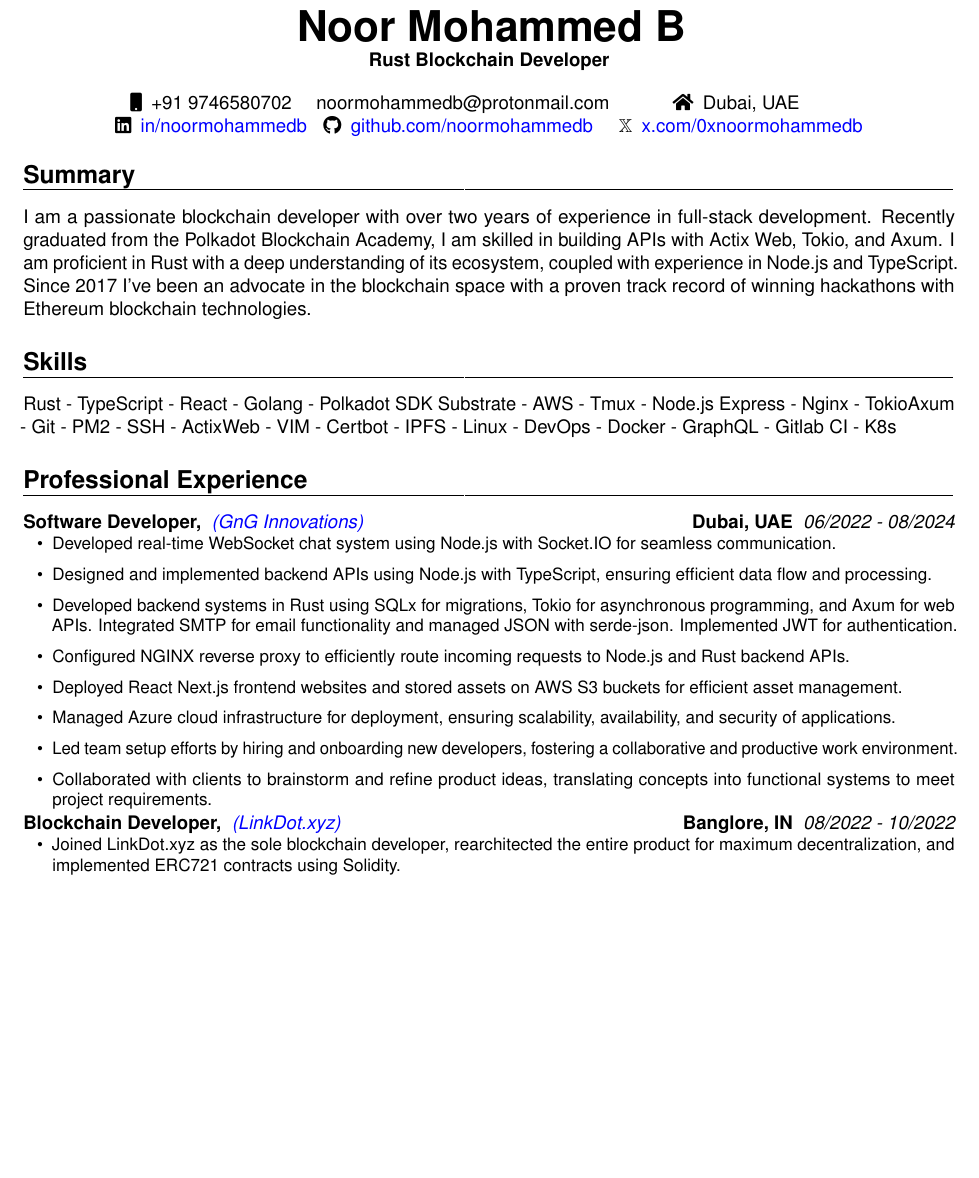
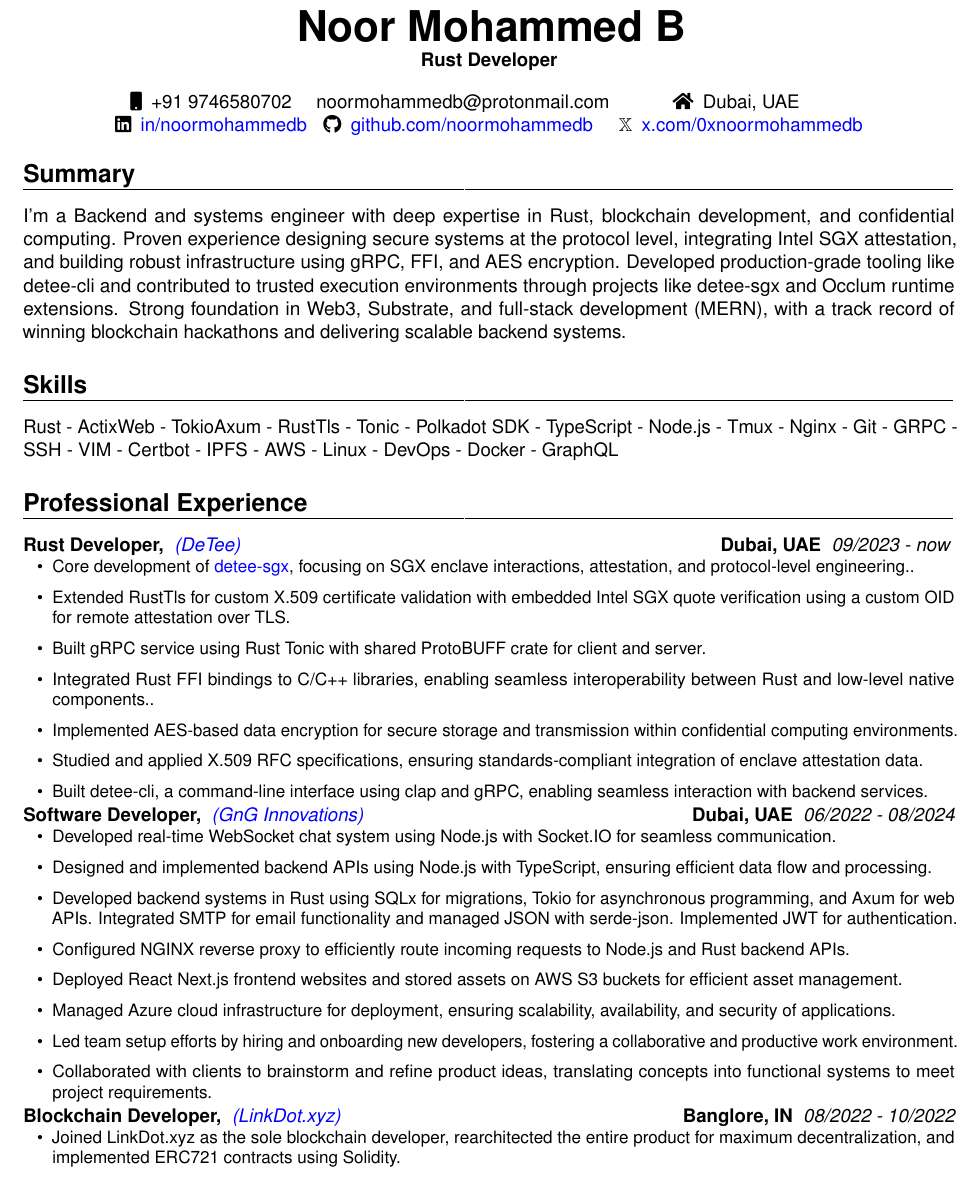
Before and after one commit to noormohammedb/resume_moderncv_latex, a LaTeX CV (01_Noor_Mohammed_B_Rust_Developer.tex): part of page 1 of 2 before the commit and part of page 1 of 3 after it, cut so that both start at the same text, the shorter picture padded with empty space. Compiled offline with pdfLaTeX.

Commit message:
updated resume
initial changes for switch

```diff
--- a/01_Noor_Mohammed_B_Rust_Developer.tex
+++ b/01_Noor_Mohammed_B_Rust_Developer.tex
@@ -53,7 +53,7 @@
 \begin{document}
 \makecvtitle
 \vspace*{-12mm}
-\begin{center}\textbf{Rust Blockchain Developer}
+\begin{center}\textbf{Rust Developer}
 \end{center}
 \begin{center}
   \begin{tabular}{ c c c }
@@ -73,22 +73,37 @@
 \end{center}
 
 \section{Summary}
-{I am a passionate blockchain developer with over two years of
-  experience in full-stack development. Recently graduated from the
-  Polkadot Blockchain Academy, I am skilled in building APIs with Actix
-  Web, Tokio, and Axum. I am proficient in Rust with a deep
-  understanding of its ecosystem, coupled with experience in Node.js
-  and TypeScript. Since 2017 I've been an advocate in the blockchain
-  space with a proven track record of winning hackathons with Ethereum
-blockchain technologies.}
+{
+  I'm a Backend and systems engineer with deep expertise in Rust, blockchain development, and confidential computing. Proven experience designing secure systems at the protocol level, integrating Intel SGX attestation, and building robust infrastructure using gRPC, FFI, and AES encryption. Developed production-grade tooling like detee-cli and contributed to trusted execution environments through projects like detee-sgx and Occlum runtime extensions. Strong foundation in Web3, Substrate, and full-stack development (MERN), with a track record of winning blockchain hackathons and delivering scalable backend systems.
+
+}
+% {I am a passionate blockchain developer with over two years of
+%   experience in full-stack development. Recently graduated from the
+%   Polkadot Blockchain Academy, I am skilled in building APIs with Actix
+%   Web, Tokio, and Axum. I am proficient in Rust with a deep
+%   understanding of its ecosystem, coupled with experience in Node.js
+%   and TypeScript. Since 2017 I've been an advocate in the blockchain
+%   space with a proven track record of winning hackathons with Ethereum
+% blockchain technologies.}
 
 \section{Skills}
-{Rust - TypeScript - React - Golang - Polkadot SDK Substrate - AWS -
-  Tmux - Node.js Express - Nginx - TokioAxum - Git - PM2 - SSH -
-  ActixWeb - VIM - Certbot - IPFS - Linux - DevOps - Docker - GraphQL -
-Gitlab CI - K8s}
+{Rust -
+ActixWeb - TokioAxum - RustTls - Tonic - Polkadot SDK - TypeScript - Node.js - Tmux -  Nginx - Git - GRPC - SSH - VIM - Certbot - IPFS - AWS - Linux - DevOps - Docker - GraphQL}
 
 \section{Professional Experience}
+\customcventry{09/2023 ‐
+now }{{\color{blue}\href{https://detee.ltd/}{(DeTee)}}}{Rust Developer,}{Dubai, UAE}{} {{
+    \begin{itemize}[leftmargin=0.6cm, label={\textbullet}]
+      \item Core development of {\color{blue}\href{https://gitea.detee.cloud/general/detee-sgx}{detee-sgx}}, focusing on SGX enclave interactions, attestation, and protocol-level engineering..
+      \item Extended RustTls for custom X.509 certificate validation with embedded Intel SGX quote verification using a custom OID for remote attestation over TLS.
+      \item Built gRPC service using Rust Tonic with shared ProtoBUFF crate for client and server.
+      \item Integrated Rust FFI bindings to C/C++ libraries, enabling seamless interoperability between Rust and low-level native components..
+      \item Implemented AES-based data encryption for secure storage and transmission within confidential computing environments.
+      \item Studied and applied X.509 RFC specifications, ensuring standards-compliant integration of enclave attestation data.
+      \item Built detee-cli, a command-line interface using clap and gRPC, enabling seamless interaction with backend services.
+    \end{itemize}
+}}
+
 \customcventry{06/2022 ‐
 08/2024}{{\color{blue}\href{https://gnginfotech.com/}{(GnG
 Innovations)}}}{Software Developer,}{Dubai, UAE}{} {{
@@ -127,6 +142,8 @@ Developer,}{Banglore, IN}{} {{
     \end{itemize}
 }}
 
+\clearpage
+
 \customcventry{11/2020 ‐ 04/2021}{\color{blue}(MediSheets)}{Backend
 Developer,}{Kerala, IN}{} {{
     \begin{itemize}[leftmargin=0.6cm, label={\textbullet}]
```
Also changed, not shown: 01_Noor_Mohammed_B_Rust_Developer.tex (2 more changed lines).
